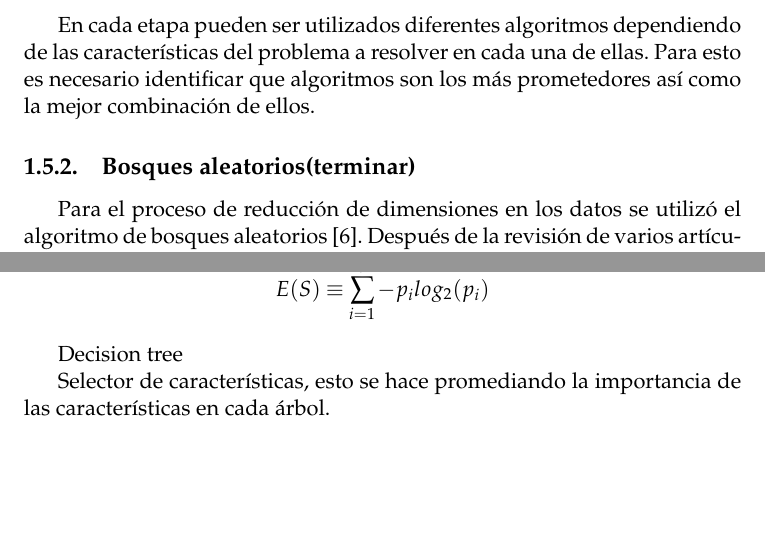
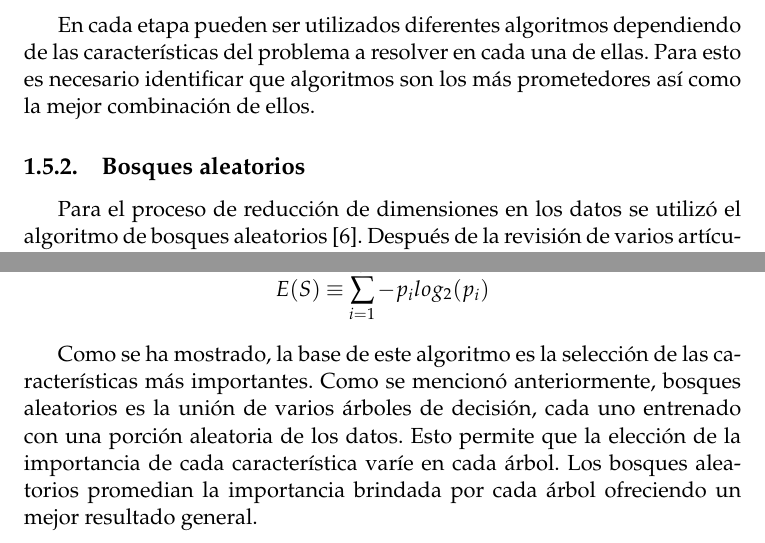
Before and after one commit to emmanuel2804/thesis, a LaTeX thesis (Thesis.tex, which reads MainMatter/IDS.tex): two parts of pages 21 and 23 of 39, joined at a grey line, cut so that both start at the same text, the shorter picture padded with empty space. Compiled offline with pdfLaTeX.

Commit message:
terminado capitulo 1, revisar el optimizador y backpropagation en ANN

```diff
--- a/MainMatter/IDS.tex
+++ b/MainMatter/IDS.tex
@@ -119,8 +103,7 @@ La solución que se propone para el proceso de detección de intrusos en NSK-KDD
 
 En cada etapa pueden ser utilizados diferentes algoritmos dependiendo de las características del problema a resolver en cada una de ellas. Para esto es necesario identificar que algoritmos son los más prometedores así como la mejor combinación de ellos.
 
-% TODO:
-\subsection{Bosques aleatorios(terminar)}
+\subsection{Bosques aleatorios}
 Para el proceso de reducción de dimensiones en los datos se utilizó el algoritmo de bosques aleatorios \cite{breiman2001random}. Después de la revisión de varios artículos \cite{almseidin2017evaluation,anani2018recurrent, abualkibash2019machine, hasan2016feature} este mostró buenos resultados para el problema en cuestión, en algunos casos como clasificador y en otros para la selección de las características con mayor relevancia en los datos. Es un algoritmo que ofrece un buen rendimiento en muchos problemas y por su facilidad a la hora de entrenar y ajustar ha ganado gran popularidad.
 
 En su estructura, está compuesto por $N$ de árboles de decisión. Para el árbol $k$ se genera un vector aleatorio con una muestra de los datos de entrenamiento, este es independiente a los $k - 1$ generados anteriormente aunque poseen la misma distribución; el árbol es entrenado con su respectivo vector dando como resultado un clasificador. Luego de este proceso, para un dato $x$, se escoge la clase que mayor cantidad de árboles haya clasificado.
@@ -171,24 +154,4 @@ Para poder definir cual es la mejor característica que clasifica los ejemplos s
 donde $Values(A)$ son todos los posibles valores que puede tomar la característica $A$, $S_{v}$ es el subconjunto de $S$ donde la característica $A$ toma el valor $v$ y la función $E$ es la entropía de un conjunto. Si los valores objetivos que el árbol debe predecir toman $c$ clases diferentes y $p_{i}$ es la proporción de $S$ que pertenece a la clase $i$, entonces la entropía se define como:
 \[E(S) \equiv \sum_{i=1}^c -p_{i}log_{2}(p_{i})\]
 
-Decision tree
-% para funciones con resultados discretos
-% se pueden representar como un if/then
-% se puede entender las decisiones tomadas
-% cada nodo es una prueba a un atributo y cada rama de este nodo es un valor diferente de ese atributo
-% la principal decision es cual atributo prueba en cada nodo
-% se utiliza en cada nivel el atributo que mas \textit{ganancia de información} tenga
-% entropia: caracteriza la pureza de un conjunto $E(S) @= - p_{\oplus}log_{2}(p_{\oplus}) - p_{\ominus}log_{2}(p_{\ominus})$ probabilidad del caso negativo y del positivo (oplus y ominus)
-% si el conjunto tiene c categorías entonces la entropia es: $E(S) @= \sum_{i=1}^c -p_{i}log_{2}(p_{i})$
-% ganancia de informacion del conjunto S con el atributo A: $G(S, A) @= E(S) - \sum_{v \in Values(A)} \frac{S_{v}}{S}E(S_{v})$ donde Values(A) son todos los posibles valores que puede tomar el atributo A y S_{v} es el subconjunto de S donde el atributo A toma el valor v
-% el algoritmo empieza por la raiz seleccionando el atributo que mas ganancia de informacion tenga, crea tantas ramas como valores difrentes tenga ese atributo y baja al siguiente nivel para repetir este proceso hasta que se acaben todos los atributos
-
-Selector de características, esto se hace promediando la importancia de las características en cada árbol.
-
-% por que se escogió este
-% definición, bagging, decision tree
-
-% explicación del funcionamiento del algoritmo y como mejora los resultados en este problema[ver tesis de RNN en IDS]
-
-% TODO: esta bibliografía para la parte de features selection
-% \cite{hasan2016feature} : NSL-KDD, features selection with random forest, buenísimo trabajo porque lo explican todo al detalle y muchas gráficas bien claras
+Como se ha mostrado, la base de este algoritmo es la selección de las  características más importantes. Como se mencionó anteriormente, bosques aleatorios es la unión de varios árboles de decisión, cada uno entrenado con una porción aleatoria de los datos. Esto permite que la elección de la importancia de cada característica varíe en cada árbol. Los bosques aleatorios promedian la importancia brindada por cada árbol ofreciendo un mejor resultado general.
```
Also changed, not shown: MainMatter/IDS.tex (16 more changed lines).
